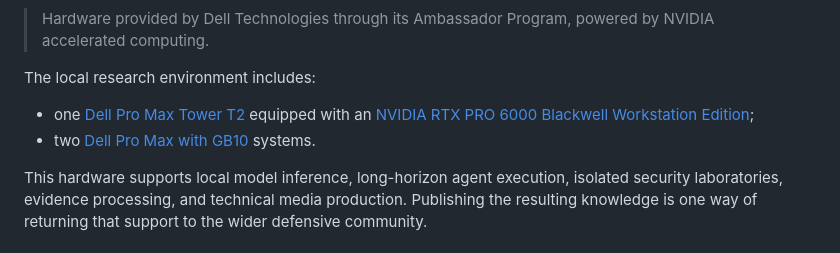
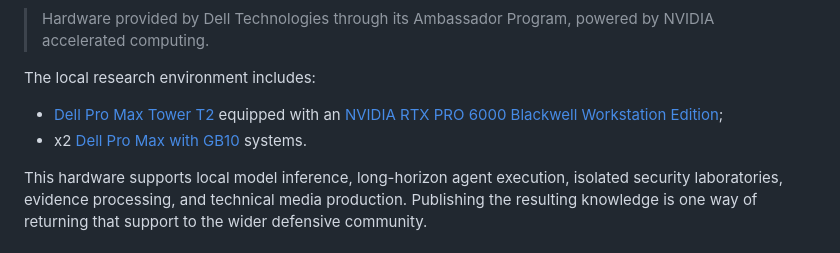
Before and after one commit to MangelZabalaDevelop/autonomous-research-lab, a Markdown page: README.md, the part around the change. GitHub-like rendering.

```diff
--- a/README.md
+++ b/README.md
@@ -66,8 +66,8 @@ Each case identifies its models, artifacts, methodological limitations, and safe
 
 The local research environment includes:
 
-- one [Dell Pro Max Tower T2](https://www.dell.com/en-us/shop/desktop-computers/new-dell-pro-max-tower-t2-desktop/spd/dell-pro-max-fct2250-desktop/bts105d_fct2250_usx) equipped with an [NVIDIA RTX PRO 6000 Blackwell Workstation Edition](https://www.nvidia.com/en-us/products/workstations/professional-desktop-gpus/rtx-pro-6000/);
-- two [Dell Pro Max with GB10](https://www.dell.com/en-in/shop/desktop-computers/dell-pro-max-with-gb10/spd/dell-pro-max-fcm1253-micro) systems.
+- [Dell Pro Max Tower T2](https://www.dell.com/en-us/shop/desktop-computers/new-dell-pro-max-tower-t2-desktop/spd/dell-pro-max-fct2250-desktop/bts105d_fct2250_usx) equipped with an [NVIDIA RTX PRO 6000 Blackwell Workstation Edition](https://www.nvidia.com/en-us/products/workstations/professional-desktop-gpus/rtx-pro-6000/);
+- x2 [Dell Pro Max with GB10](https://www.dell.com/en-in/shop/desktop-computers/dell-pro-max-with-gb10/spd/dell-pro-max-fcm1253-micro) systems.
 
 This hardware supports local model inference, long-horizon agent execution, isolated security laboratories, evidence processing, and technical media production. Publishing the resulting knowledge is one way of returning that support to the wider defensive community.
 
```
